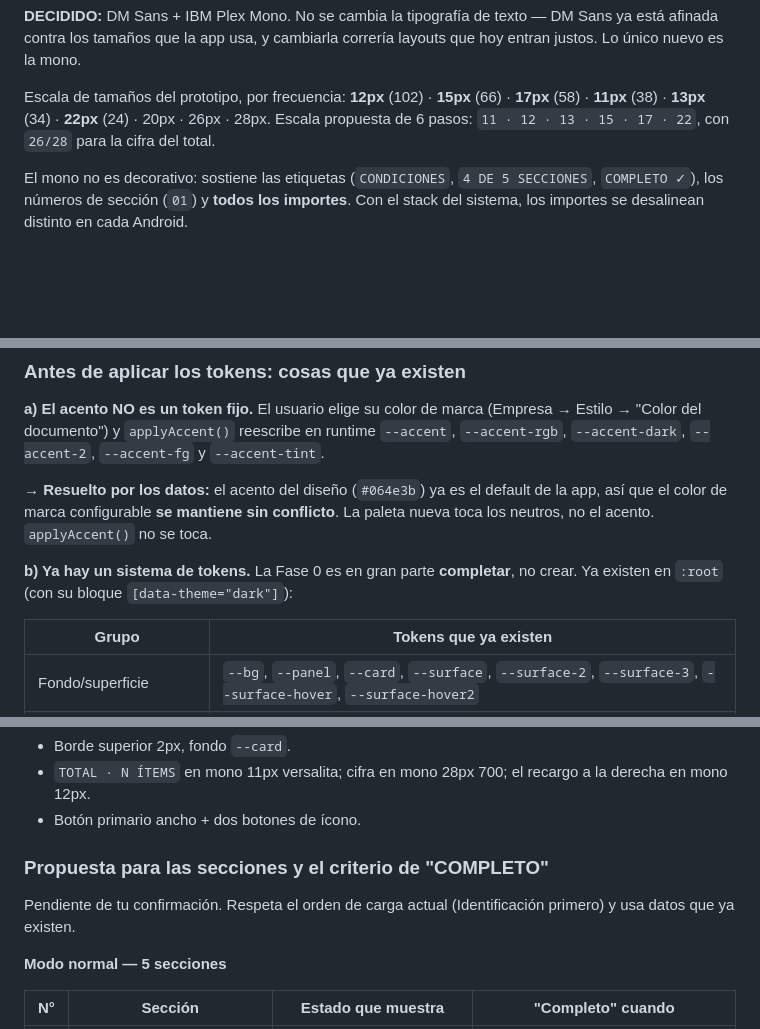
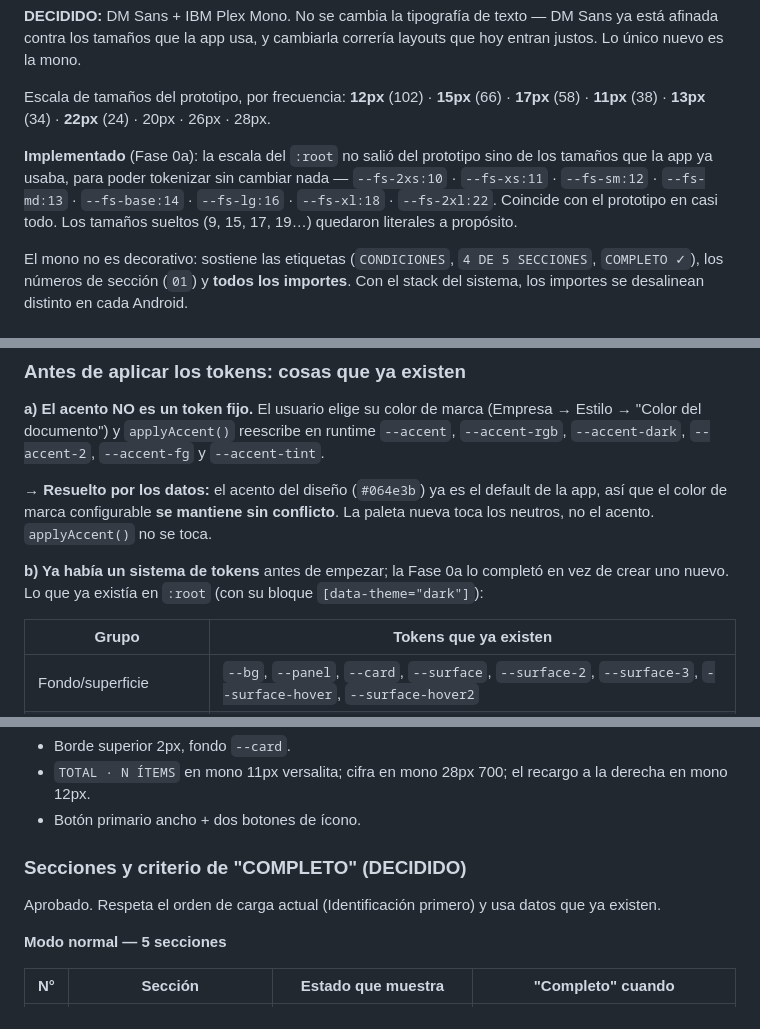
Before and after one commit to juliobarbol/presupuesto-ar, a Markdown page: docs/rediseno-editor.md, 3 parts joined by grey strips. GitHub-like rendering; blank space fills up the shorter version.

```diff
--- a/docs/rediseno-editor.md
+++ b/docs/rediseno-editor.md
@@ -252,8 +254,12 @@ hoy entran justos. Lo único nuevo es la mono.
 
 Escala de tamaños del prototipo, por frecuencia: **12px** (102) · **15px** (66) ·
 **17px** (58) · **11px** (38) · **13px** (34) · **22px** (24) · 20px · 26px · 28px.
-Escala propuesta de 6 pasos: `11 · 12 · 13 · 15 · 17 · 22`, con `26/28` para la
-cifra del total.
+
+**Implementado** (Fase 0a): la escala del `:root` no salió del prototipo sino de los
+tamaños que la app ya usaba, para poder tokenizar sin cambiar nada —
+`--fs-2xs:10` · `--fs-xs:11` · `--fs-sm:12` · `--fs-md:13` · `--fs-base:14` ·
+`--fs-lg:16` · `--fs-xl:18` · `--fs-2xl:22`. Coincide con el prototipo en casi todo.
+Los tamaños sueltos (9, 15, 17, 19…) quedaron literales a propósito.
 
 El mono no es decorativo: sostiene las etiquetas (`CONDICIONES`, `4 DE 5 SECCIONES`,
 `COMPLETO ✓`), los números de sección (`01`) y **todos los importes**. Con el stack
@@ -287,8 +293,9 @@ Estilo → "Color del documento") y `applyAccent()` reescribe en runtime `--acce
 la app, así que el color de marca configurable **se mantiene sin conflicto**. La
 paleta nueva toca los neutros, no el acento. `applyAccent()` no se toca.
 
-**b) Ya hay un sistema de tokens.** La Fase 0 es en gran parte **completar**, no
-crear. Ya existen en `:root` (con su bloque `[data-theme="dark"]`):
+**b) Ya había un sistema de tokens** antes de empezar; la Fase 0a lo completó en vez
+de crear uno nuevo. Lo que ya existía en `:root` (con su bloque
+`[data-theme="dark"]`):
 
 | Grupo | Tokens que ya existen |
 |---|---|
@@ -421,10 +429,10 @@ cual es la **barra de acento a la izquierda**, que es de donde viene el carácte
   derecha en mono 12px.
 - Botón primario ancho + dos botones de ícono.
 
-### Propuesta para las secciones y el criterio de "COMPLETO"
+### Secciones y criterio de "COMPLETO" (DECIDIDO)
 
-Pendiente de tu confirmación. Respeta el orden de carga actual (Identificación
-primero) y usa datos que ya existen.
+Aprobado. Respeta el orden de carga actual (Identificación primero) y usa datos que
+ya existen.
 
 **Modo normal — 5 secciones**
 
```
Also changed, not shown: other parts of docs/rediseno-editor.md (+23 -17 lines).
